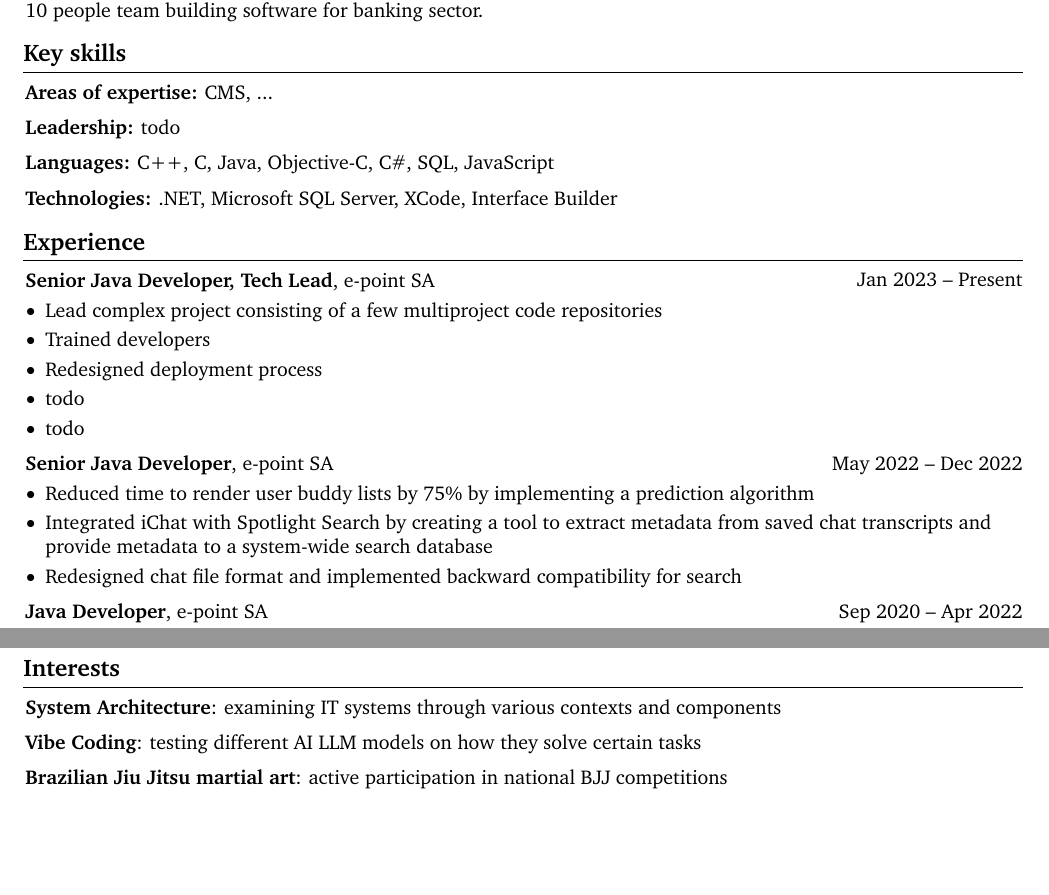
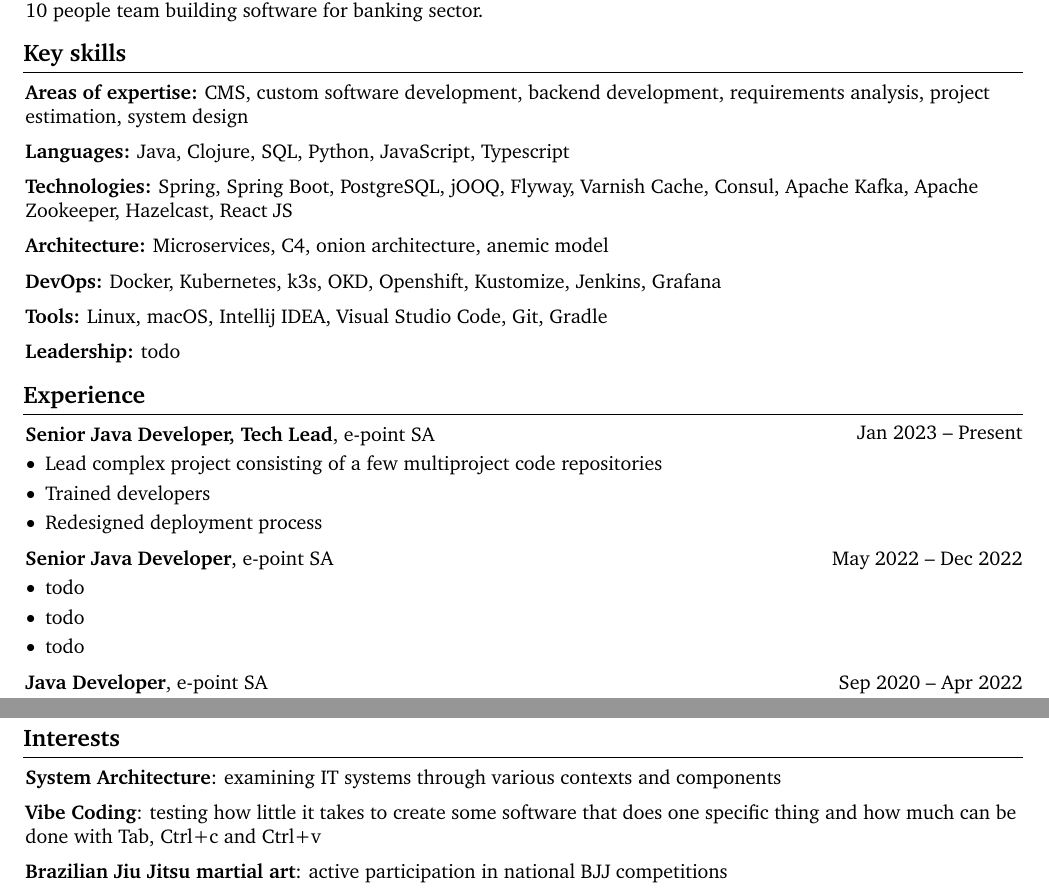
Before and after one commit to gregg127/homepage, a LaTeX CV (cv/Grzegorz-Golebiowski-Java-Tech-Lead-CV.tex): two parts of pages 1 and 2 of 2, joined at a grey line, cut so that both start at the same text, the shorter picture padded with empty space. Compiled offline with pdfLaTeX.

Commit message:
Add minor update to cv

```diff
--- a/cv/Grzegorz-Golebiowski-Java-Tech-Lead-CV.tex
+++ b/cv/Grzegorz-Golebiowski-Java-Tech-Lead-CV.tex
@@ -200,25 +200,45 @@
 \section{Key skills}
 
 \begin{onecolentry}
-    \textbf{Areas of expertise:} CMS, ...
+    \textbf{Areas of expertise:} CMS, custom software development, backend development,
+    requirements analysis, project estimation, system design
+\end{onecolentry}
+
+\vspace{0.2 cm}
+
+\begin{onecolentry}
+    \textbf{Languages:} Java, Clojure, SQL, Python, JavaScript, Typescript
+\end{onecolentry}
+
+\vspace{0.2 cm}
+
+\begin{onecolentry}
+    \textbf{Technologies:} Spring, Spring Boot, PostgreSQL, jOOQ, Flyway, Varnish Cache, Consul,
+    Apache Kafka, Apache Zookeeper, Hazelcast, React JS
+\end{onecolentry}
+
+\vspace{0.2 cm}
+
+\begin{onecolentry}
+    \textbf{Architecture:} Microservices, C4, onion architecture, anemic model
+\end{onecolentry}
+
+\vspace{0.2 cm}
+
+\begin{onecolentry}
+    \textbf{DevOps:} Docker, Kubernetes, k3s, OKD, Openshift, Kustomize, Jenkins, Grafana
+\end{onecolentry}
+
+\vspace{0.2 cm}
+
+\begin{onecolentry}
+    \textbf{Tools:} Linux, macOS, Intellij IDEA, Visual Studio Code, Git, Gradle
 \end{onecolentry}
 
 \vspace{0.2 cm}
 
 \begin{onecolentry}
     \textbf{Leadership:} todo
-\end{onecolentry}
-
-\vspace{0.2 cm}
-
-\begin{onecolentry}
-    \textbf{Languages:} C++, C, Java, Objective-C, C\#, SQL, JavaScript
-\end{onecolentry}
-
-\vspace{0.2 cm}
-
-\begin{onecolentry}
-    \textbf{Technologies:} .NET, Microsoft SQL Server, XCode, Interface Builder
 \end{onecolentry}
 
 % =======================================================================
@@ -237,8 +257,6 @@
         \item Lead complex project consisting of a few multiproject code repositories
         \item Trained developers
         \item Redesigned deployment process
-        \item todo
-        \item todo
     \end{highlights}
 \end{onecolentry}
 
@@ -251,9 +269,9 @@
 \vspace{0.10 cm}
 \begin{onecolentry}
     \begin{highlights}
-        \item Reduced time to render user buddy lists by 75\% by implementing a prediction algorithm
-        \item Integrated iChat with Spotlight Search by creating a tool to extract metadata from saved chat transcripts and provide metadata to a system-wide search database
-        \item Redesigned chat file format and implemented backward compatibility for search
+        \item todo
+        \item todo
+        \item todo
     \end{highlights}
 \end{onecolentry}
 
@@ -331,7 +349,8 @@
 \vspace{0.2 cm}
 
 \begin{onecolentry}
-    \textbf{Vibe Coding}: testing different AI LLM models on how they solve certain tasks
+    \textbf{Vibe Coding}: testing how little it takes to create some software that does one specific thing
+    and how much can be done with Tab, Ctrl+c and Ctrl+v
 \end{onecolentry}
 
 \vspace{0.2 cm}
```
Also changed, not shown: cv/Grzegorz-Golebiowski-Java-Tech-Lead-CV.tex (12 more changed lines), 1 other file.
